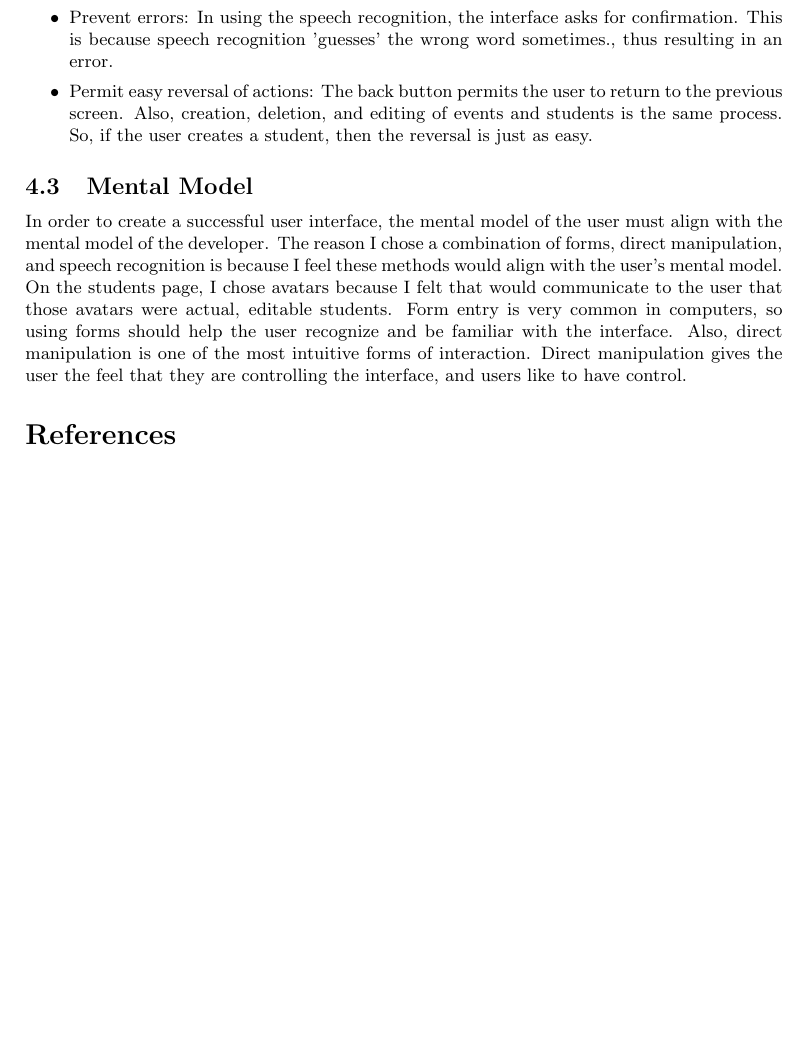
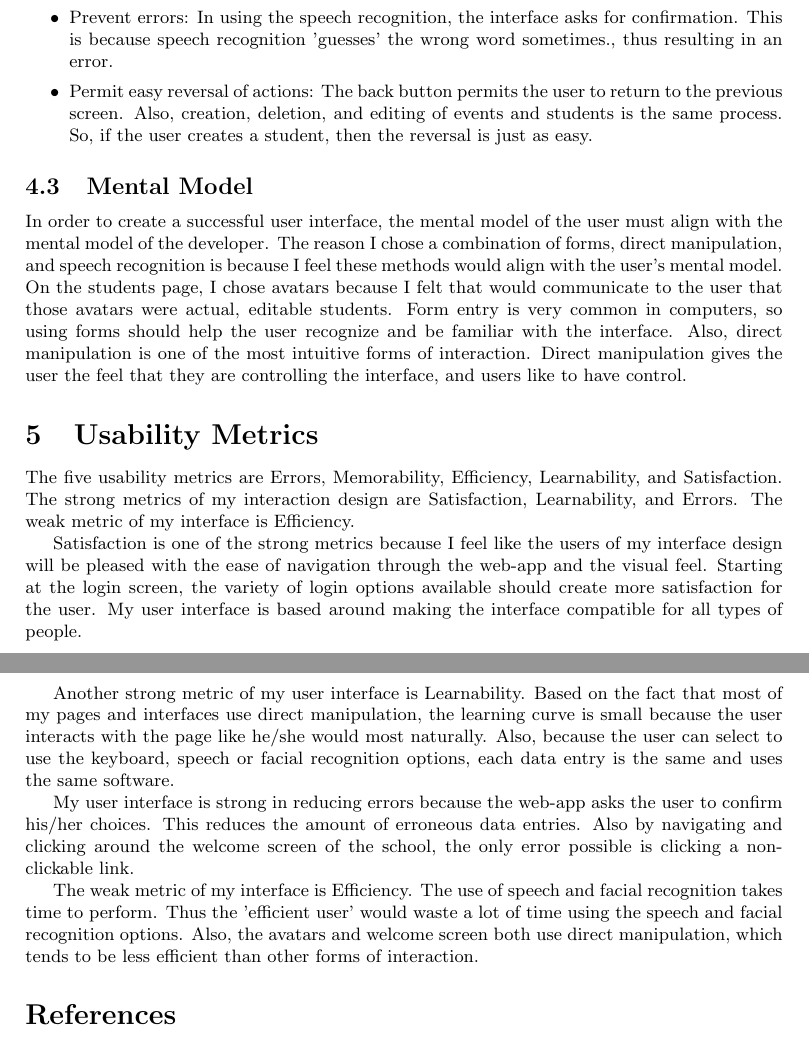
Before and after one commit to ericdea/cmsi370, a LaTeX document (headmaster-dream-design/cmsi370-dreamDesign.tex): part of page 8 of 8 before the commit and two parts of pages 8 and 9 of 9 after it, the two joined at a grey line, cut so that both start at the same text, the shorter picture padded with empty space. Compiled offline with pdfLaTeX.

Commit message:
finished usability metrics section.

```diff
--- a/headmaster-dream-design/cmsi370-dreamDesign.tex
+++ b/headmaster-dream-design/cmsi370-dreamDesign.tex
@@ -159,8 +159,17 @@ The HCI gurus provide us with important elements of good user interfaces \cite{p
 In order to create a successful user interface, the mental model of the user must align with the mental model of the developer.  The reason I chose a combination of forms, direct manipulation, and speech recognition is because I feel these methods would align with the user's mental model.  On the students page, I chose avatars because I felt that would communicate to the user that those avatars were actual, editable students.  Form entry is very common in computers, so using forms should help the user recognize and be familiar with the interface.  Also, direct manipulation is one of the most intuitive forms of interaction.  Direct manipulation gives the user the feel that they are controlling the interface, and users like to have control.
 
 
+\section{Usability Metrics}
 
+The five usability metrics are Errors, Memorability, Efficiency, Learnability, and Satisfaction.  The strong metrics of my interaction design are Satisfaction, Learnability, and Errors.  The weak metric of my interface is Efficiency.
 
+Satisfaction is one of the strong metrics because I feel like the users of my interface design will be pleased with the ease of navigation through the web-app and the visual feel.  Starting at the login screen, the variety of login options available should create more satisfaction for the user.  My user interface is based around making the interface compatible for all types of people.
+
+Another strong metric of my user interface is Learnability.  Based on the fact that most of my pages and interfaces use direct manipulation, the learning curve is small because the user interacts with the page like he/she would most naturally.  Also, because the user can select to use the keyboard, speech or facial recognition options, each data entry is the same and uses the same software.
+
+My user interface is strong in reducing errors because the web-app asks the user to confirm his/her choices. This reduces the amount of erroneous data entries.  Also by navigating and clicking around the welcome screen of the school, the only error possible is clicking a non-clickable link.
+
+The weak metric of my interface is Efficiency.  The use of speech and facial recognition takes time to perform.  Thus the 'efficient user' would waste a lot of time using the speech and facial recognition options.  Also, the avatars and welcome screen both use direct manipulation, which tends to be less efficient than other forms of interaction.
 
 
  % Generate the bibliography.
```
